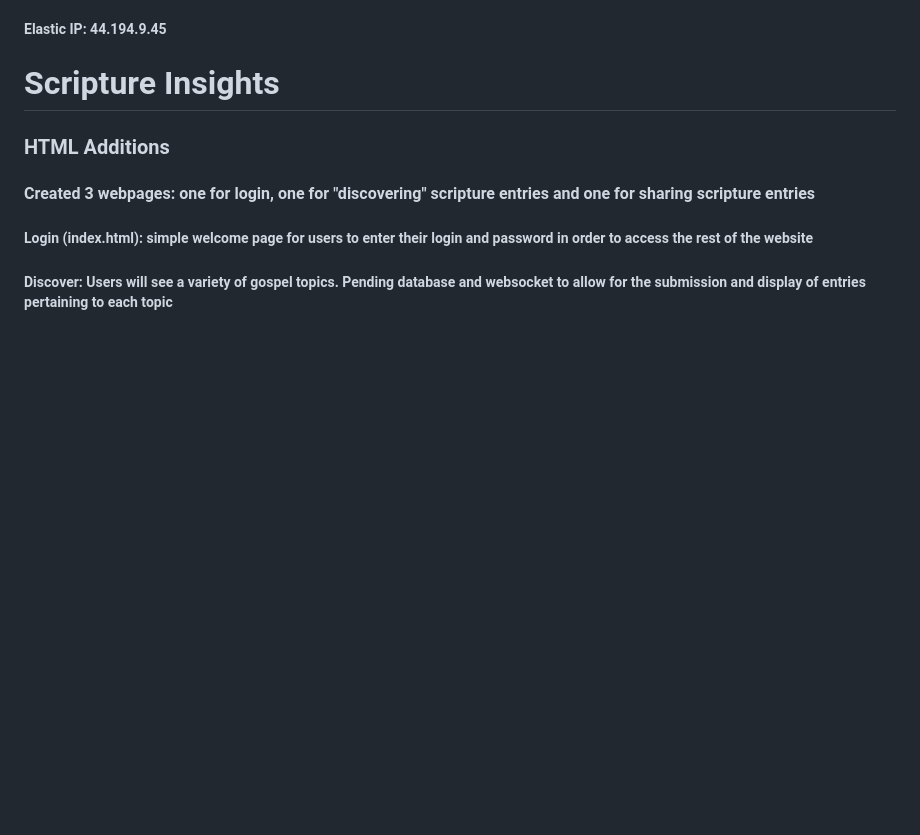
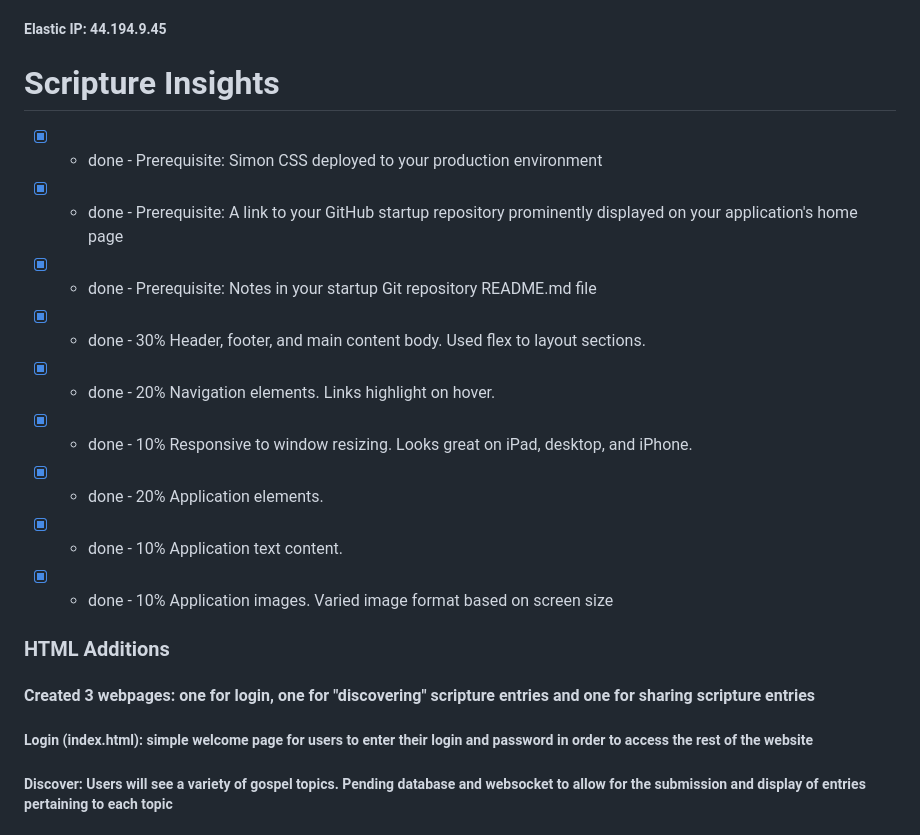
Before and after one commit to mlarsen764/startup, a Markdown page: README.md, the part around the change. Rendered like a GitHub page; blank space fills up the shorter version.

```diff
--- a/README.md
+++ b/README.md
@@ -3,6 +3,16 @@
 ##### Elastic IP: 44.194.9.45
 
 # Scripture Insights
+
+- [x] - done - Prerequisite: Simon CSS deployed to your production environment
+- [x] - done - Prerequisite: A link to your GitHub startup repository prominently displayed on your application's home page
+- [x] - done - Prerequisite: Notes in your startup Git repository README.md file
+- [x] - done - 30% Header, footer, and main content body. Used flex to layout sections.
+- [x] - done - 20% Navigation elements. Links highlight on hover.
+- [x] - done - 10% Responsive to window resizing. Looks great on iPad, desktop, and iPhone.
+- [x] - done - 20% Application elements.
+- [x] - done - 10% Application text content.
+- [x] - done - 10% Application images. Varied image format based on screen size
 
 ### HTML Additions
 
```
